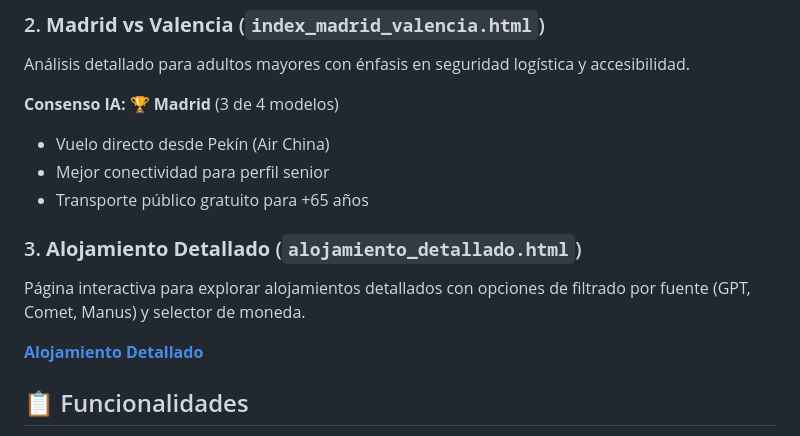
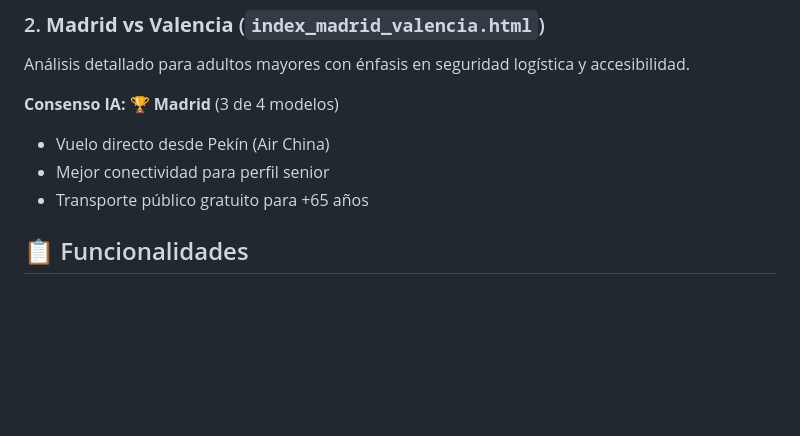
Before and after one commit to hackbug38/An-lisis-de-Informes-IA, a Markdown page: README.md, the part around one of its changes. Drawn GitHub-style; blank space fills up the shorter version.

Commit message:
Moved 'Alojamiento Detallado' link to 'Ver Online' section in README

```diff
--- a/README.md
+++ b/README.md
@@ -27,12 +27,6 @@ Análisis detallado para adultos mayores con énfasis en seguridad logística y
 - Vuelo directo desde Pekín (Air China)
 - Mejor conectividad para perfil senior
 - Transporte público gratuito para +65 años
-
-### 3. **Alojamiento Detallado** (`alojamiento_detallado.html`)
-
-Página interactiva para explorar alojamientos detallados con opciones de filtrado por fuente (GPT, Comet, Manus) y selector de moneda.
-
-**[Alojamiento Detallado](https://hackbug38.github.io/An-lisis-de-Informes-IA/alojamiento_detallado.html)**
 
 ## 📋 Funcionalidades
 
```
Also changed, not shown: other parts of README.md (+1 -1 lines).
